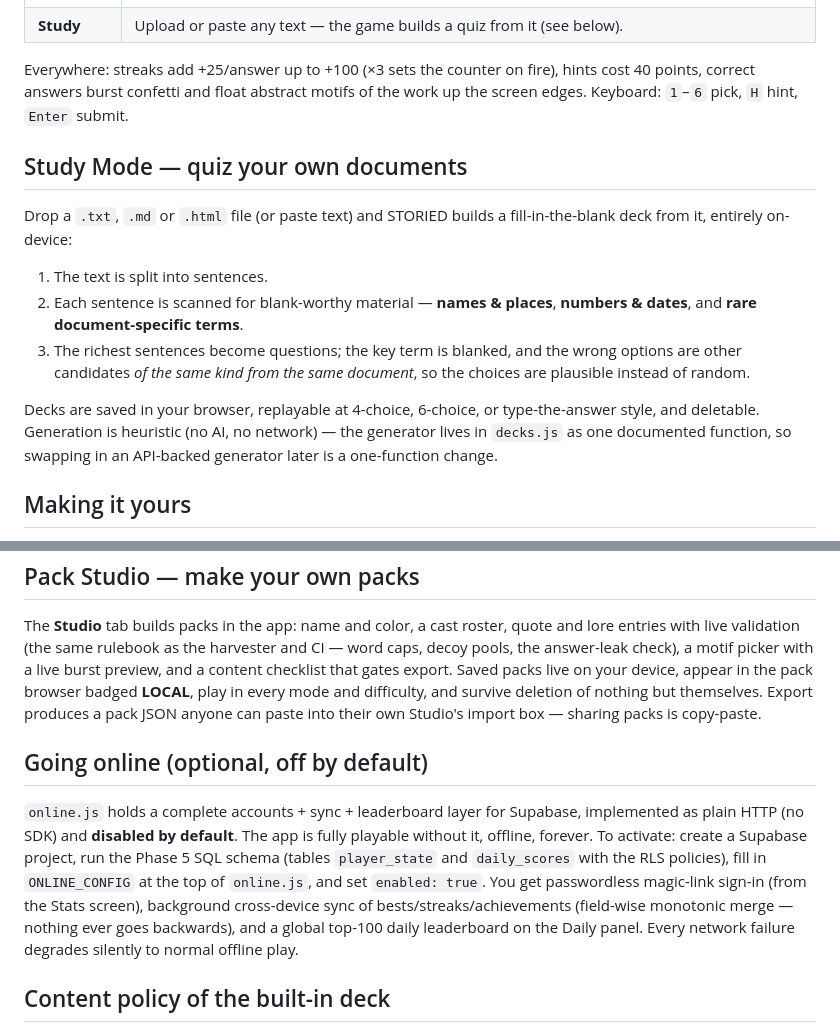
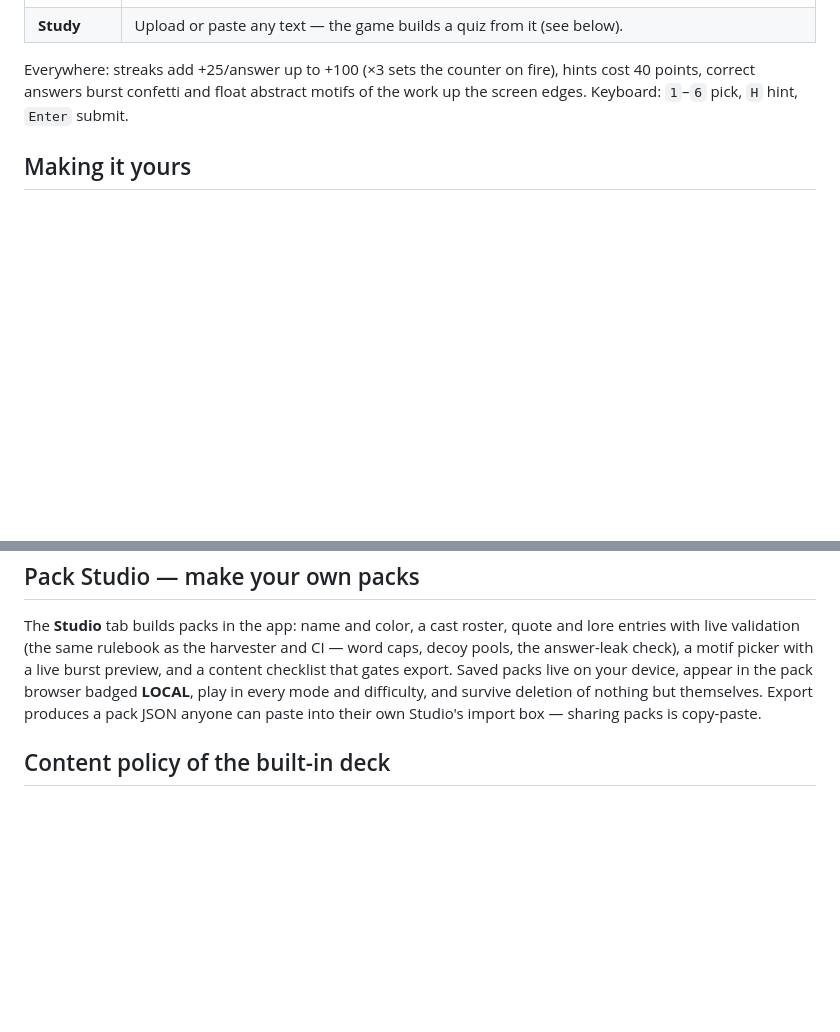
Before and after one commit to KrishnaaCodeWala/Storied, a Markdown page: README.md, 2 parts joined by grey strips. Drawn GitHub-style; blank space fills up the shorter version.

```diff
--- a/README.md
+++ b/README.md
@@ -43,23 +43,6 @@ hints cost 40 points, correct answers burst confetti and float abstract
 motifs of the work up the screen edges. Keyboard: `1`–`6` pick, `H` hint,
 `Enter` submit.
 
-## Study Mode — quiz your own documents
-
-Drop a `.txt`, `.md` or `.html` file (or paste text) and STORIED builds a
-fill-in-the-blank deck from it, entirely on-device:
-
-1. The text is split into sentences.
-2. Each sentence is scanned for blank-worthy material — **names & places**,
-   **numbers & dates**, and **rare document-specific terms**.
-3. The richest sentences become questions; the key term is blanked, and the
-   wrong options are other candidates *of the same kind from the same
-   document*, so the choices are plausible instead of random.
-
-Decks are saved in your browser, replayable at 4-choice, 6-choice, or
-type-the-answer style, and deletable. Generation is heuristic (no AI, no
-network) — the generator lives in `decks.js` as one documented function, so
-swapping in an API-backed generator later is a one-function change.
-
 ## Making it yours
 
 - **Quotes & categories** — `quotes.js`. Add a quote by copying a line; add
@@ -99,20 +82,6 @@ export. Saved packs live on your device, appear in the pack browser badged
 nothing but themselves. Export produces a pack JSON anyone can paste into
 their own Studio's import box — sharing packs is copy-paste.
 
-## Going online (optional, off by default)
-
-`online.js` holds a complete accounts + sync + leaderboard layer for
-Supabase, implemented as plain HTTP (no SDK) and **disabled by default**.
-The app is fully playable without it, offline, forever. To activate:
-create a Supabase project, run the Phase 5 SQL schema (tables
-`player_state` and `daily_scores` with the RLS policies), fill in
-`ONLINE_CONFIG` at the top of `online.js`, and set `enabled: true`.
-You get passwordless magic-link sign-in (from the Stats screen),
-background cross-device sync of bests/streaks/achievements (field-wise
-monotonic merge — nothing ever goes backwards), and a global top-100
-daily leaderboard on the Daily panel. Every network failure degrades
-silently to normal offline play.
-
 ## Content policy of the built-in deck
 
 Only very short, widely-known catchphrases and public-domain lines. Song
```
